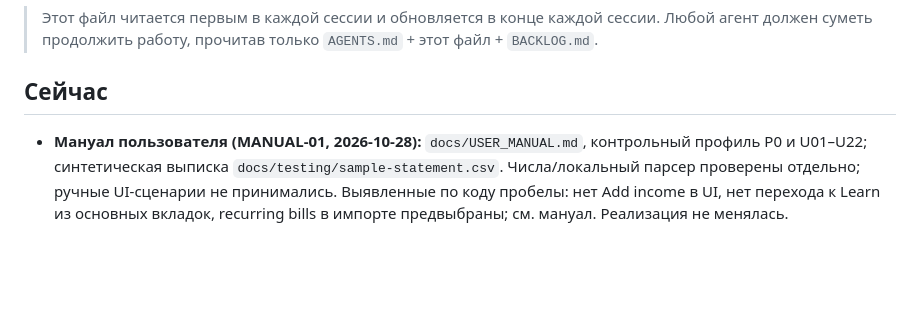
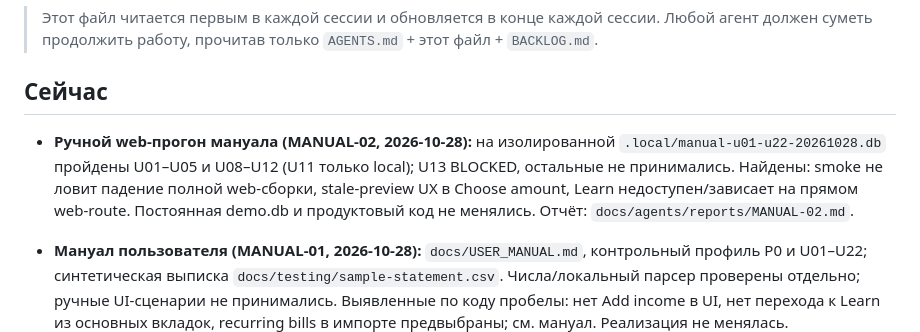
Before and after one commit to Akbermet-Toktobekova/Vela, a Markdown page: docs/agents/HANDOFF.md, the part around the change. GitHub-like rendering; blank space fills up the shorter version.

Commit message:
MANUAL-02: record web user journey verification

```diff
--- a/docs/agents/HANDOFF.md
+++ b/docs/agents/HANDOFF.md
@@ -4,6 +4,8 @@
 > Любой агент должен суметь продолжить работу, прочитав только `AGENTS.md` + этот файл + `BACKLOG.md`.
 
 ## Сейчас
+
+- **Ручной web-прогон мануала (MANUAL-02, 2026-10-28):** на изолированной `.local/manual-u01-u22-20261028.db` пройдены U01–U05 и U08–U12 (U11 только local); U13 BLOCKED, остальные не принимались. Найдены: smoke не ловит падение полной web-сборки, stale-preview UX в Choose amount, Learn недоступен/зависает на прямом web-route. Постоянная demo.db и продуктовый код не менялись. Отчёт: `docs/agents/reports/MANUAL-02.md`.
 
 - **Мануал пользователя (MANUAL-01, 2026-10-28):** `docs/USER_MANUAL.md`, контрольный профиль P0 и U01–U22; синтетическая выписка `docs/testing/sample-statement.csv`. Числа/локальный парсер проверены отдельно; ручные UI-сценарии не принимались. Выявленные по коду пробелы: нет Add income в UI, нет перехода к Learn из основных вкладок, recurring bills в импорте предвыбраны; см. мануал. Реализация не менялась.
 
```
Also changed, not shown: 1 other file.
